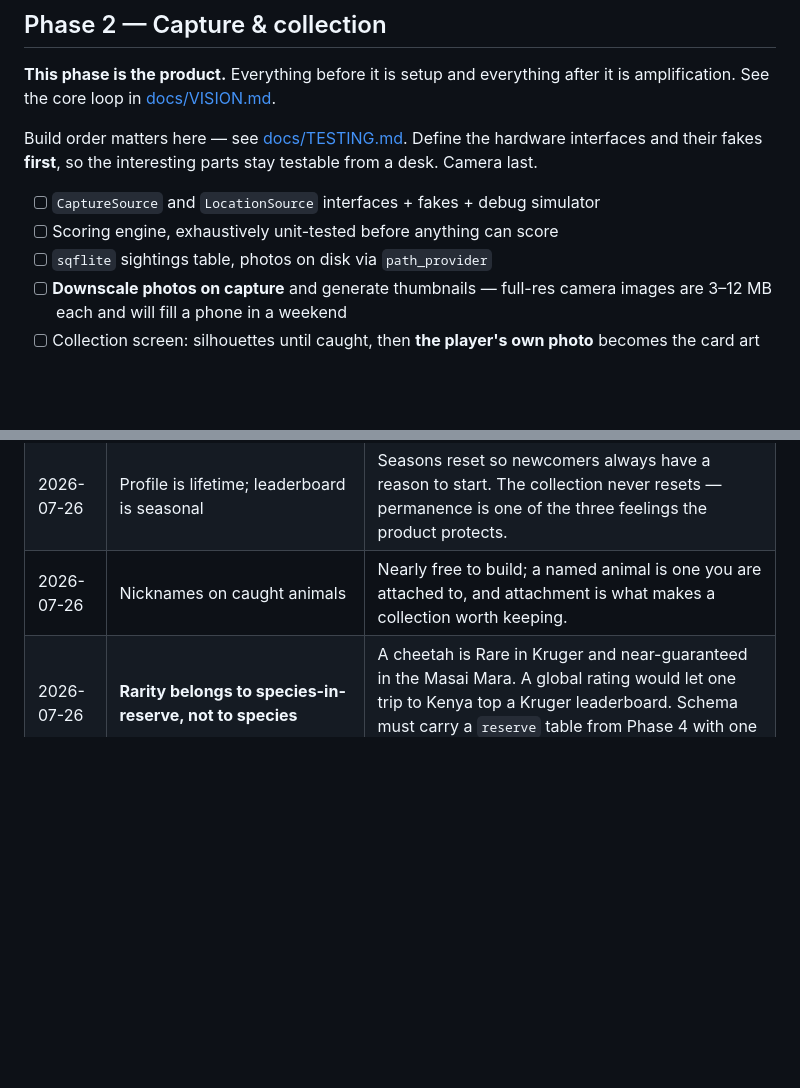
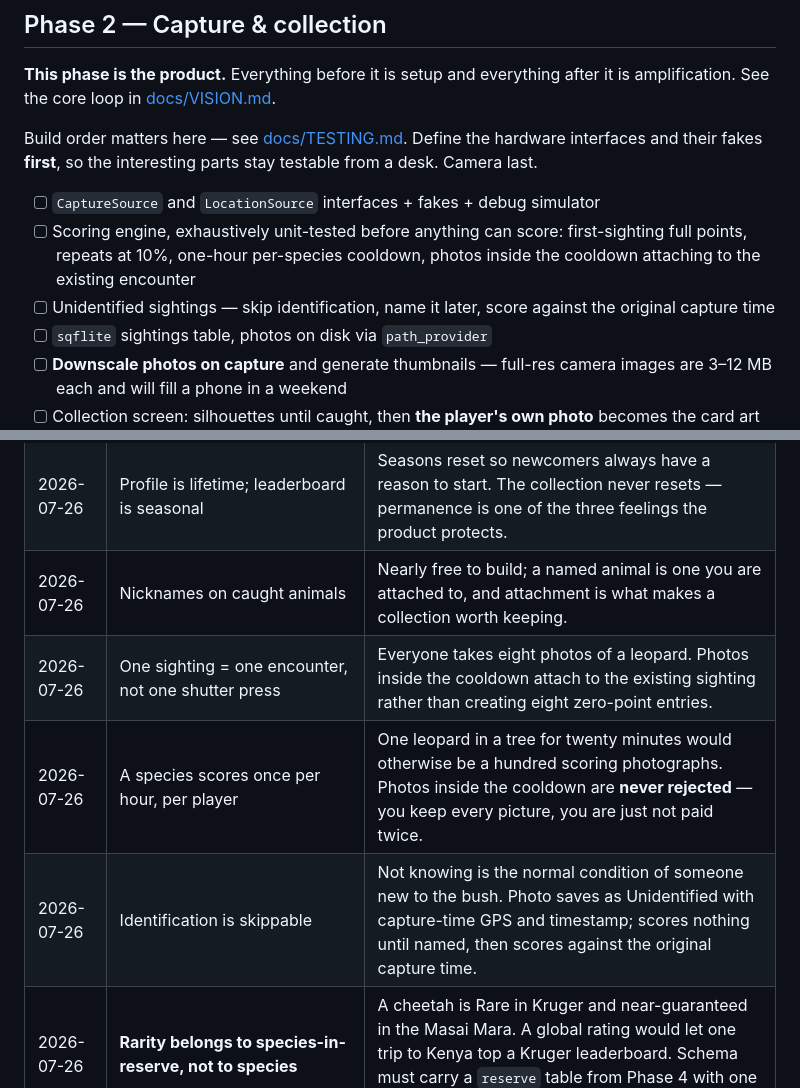
Before and after one commit to iTzlexit/wildscore, a Markdown page: ROADMAP.md, 2 parts joined by grey strips. GitHub-like rendering; blank space fills up the shorter version.

```diff
--- a/ROADMAP.md
+++ b/ROADMAP.md
@@ -116,7 +116,11 @@ hardware interfaces and their fakes **first**, so the interesting parts stay
 testable from a desk. Camera last.
 
 - [ ] `CaptureSource` and `LocationSource` interfaces + fakes + debug simulator
-- [ ] Scoring engine, exhaustively unit-tested before anything can score
+- [ ] Scoring engine, exhaustively unit-tested before anything can score:
+      first-sighting full points, repeats at 10%, one-hour per-species cooldown,
+      photos inside the cooldown attaching to the existing encounter
+- [ ] Unidentified sightings — skip identification, name it later, score
+      against the original capture time
 - [ ] `sqflite` sightings table, photos on disk via `path_provider`
 - [ ] **Downscale photos on capture** and generate thumbnails — full-res camera
       images are 3–12 MB each and will fill a phone in a weekend
@@ -192,6 +196,9 @@ testable from a desk. Camera last.
 | 2026-07-26 | Three tabs: Profile, Dex, Leaderboard | Your own achievement first, the goal second, other people third. Profile opens on lifetime score; tapping it lists catches newest-first. |
 | 2026-07-26 | Profile is lifetime; leaderboard is seasonal | Seasons reset so newcomers always have a reason to start. The collection never resets — permanence is one of the three feelings the product protects. |
 | 2026-07-26 | Nicknames on caught animals | Nearly free to build; a named animal is one you are attached to, and attachment is what makes a collection worth keeping. |
+| 2026-07-26 | One sighting = one encounter, not one shutter press | Everyone takes eight photos of a leopard. Photos inside the cooldown attach to the existing sighting rather than creating eight zero-point entries. |
+| 2026-07-26 | A species scores once per hour, per player | One leopard in a tree for twenty minutes would otherwise be a hundred scoring photographs. Photos inside the cooldown are **never rejected** — you keep every picture, you are just not paid twice. |
+| 2026-07-26 | Identification is skippable | Not knowing is the normal condition of someone new to the bush. Photo saves as Unidentified with capture-time GPS and timestamp; scores nothing until named, then scores against the original capture time. |
 | 2026-07-26 | **Rarity belongs to species-in-reserve, not to species** | A cheetah is Rare in Kruger and near-guaranteed in the Masai Mara. A global rating would let one trip to Kenya top a Kruger leaderboard. Schema must carry a `reserve` table from Phase 4 with one row in it; the feature waits. |
 | 2026-07-26 | v1 verification is camera + GPS + timestamp, no ML | A trustworthy species classifier is its own project. This is already far stronger than paper. |
 | 2026-07-26 | Rhino and pangolin locations never rendered anywhere | Poaching risk. Not a setting, not a later feature request. |
```
Also changed, not shown: docs/SPEC.md (+72 -0 lines).
